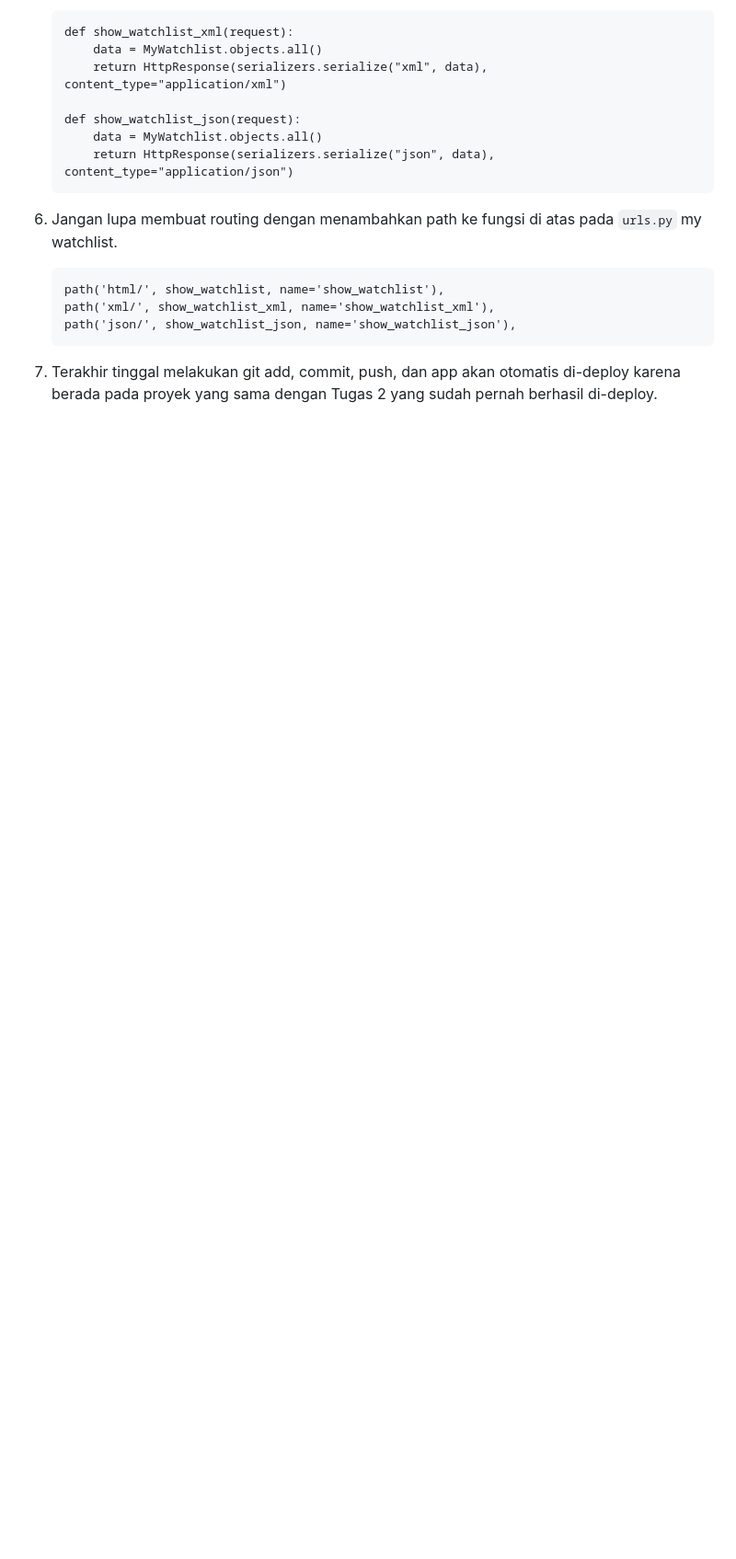
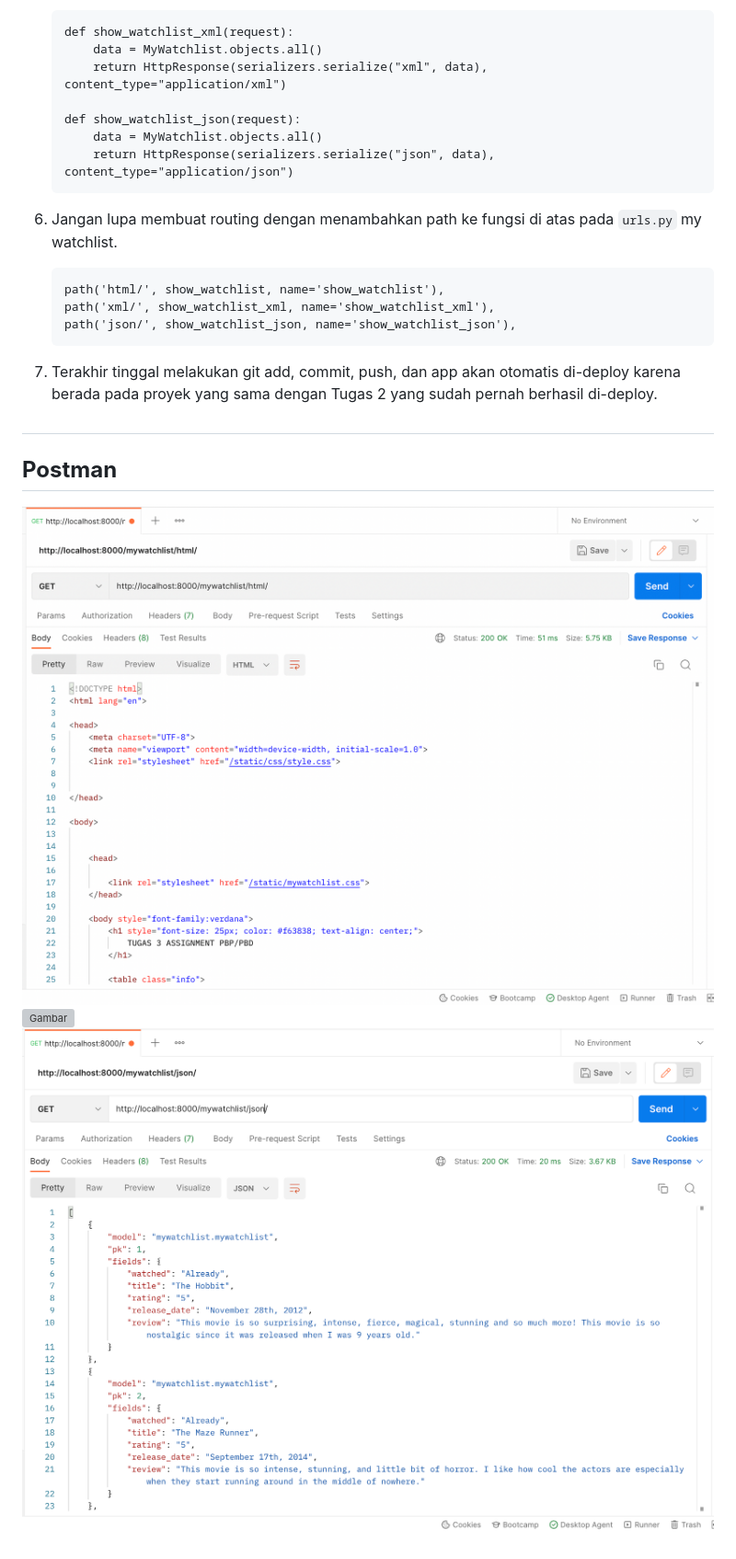
Before and after one commit to mhadziqrazin/pbp-tugas2-hadziq, a Markdown page: mywatchlist/README.md, the part around the change printed below. Shown: that part at 92% size. GitHub-like rendering; pictures changed too: mywatchlist/html.png (added), mywatchlist/json.png (added); blank space fills up the shorter version; grey boxes are pictures that could not be loaded.

Commit message:
Menambahkan postman dan mengedit README.md

````diff
--- a/mywatchlist/README.md
+++ b/mywatchlist/README.md
@@ -132,3 +135,10 @@ Karena terpisah, data yang sudah disimpan perlu dikirim atau ditransfer ke file
     ```
 
 7. Terakhir tinggal melakukan git add, commit, push, dan app akan otomatis di-deploy karena berada pada proyek yang sama dengan Tugas 2 yang sudah pernah berhasil di-deploy.
+
+#
+
+## **Postman**
+![Gambar]('../../html.png?raw=true')
+![Gambar]('../../xml.png?raw=true')
+![Gambar]('../../json.png?raw=true')
````
Also changed, not shown: other parts of mywatchlist/README.md (+4 -1 lines), 1 other file.
